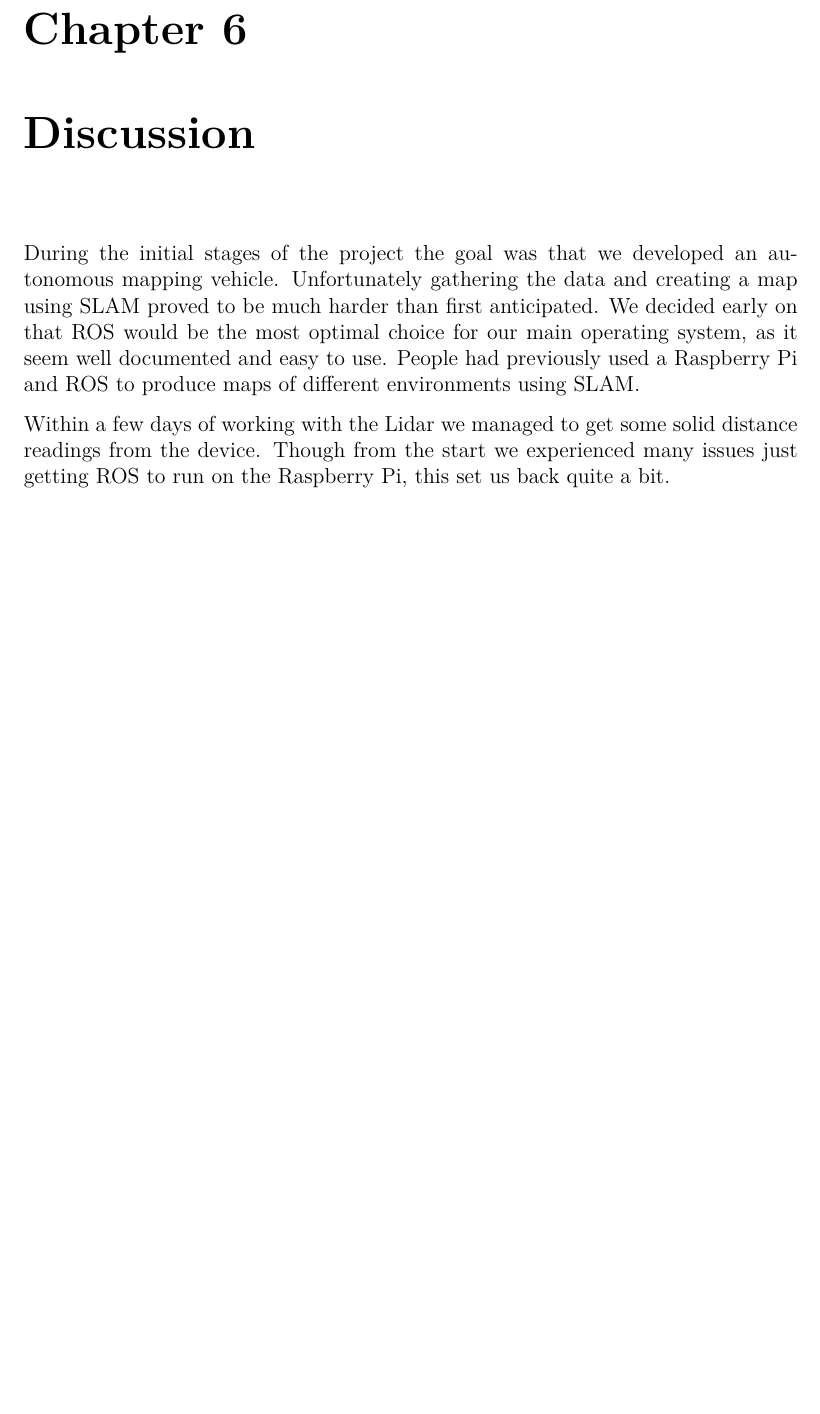
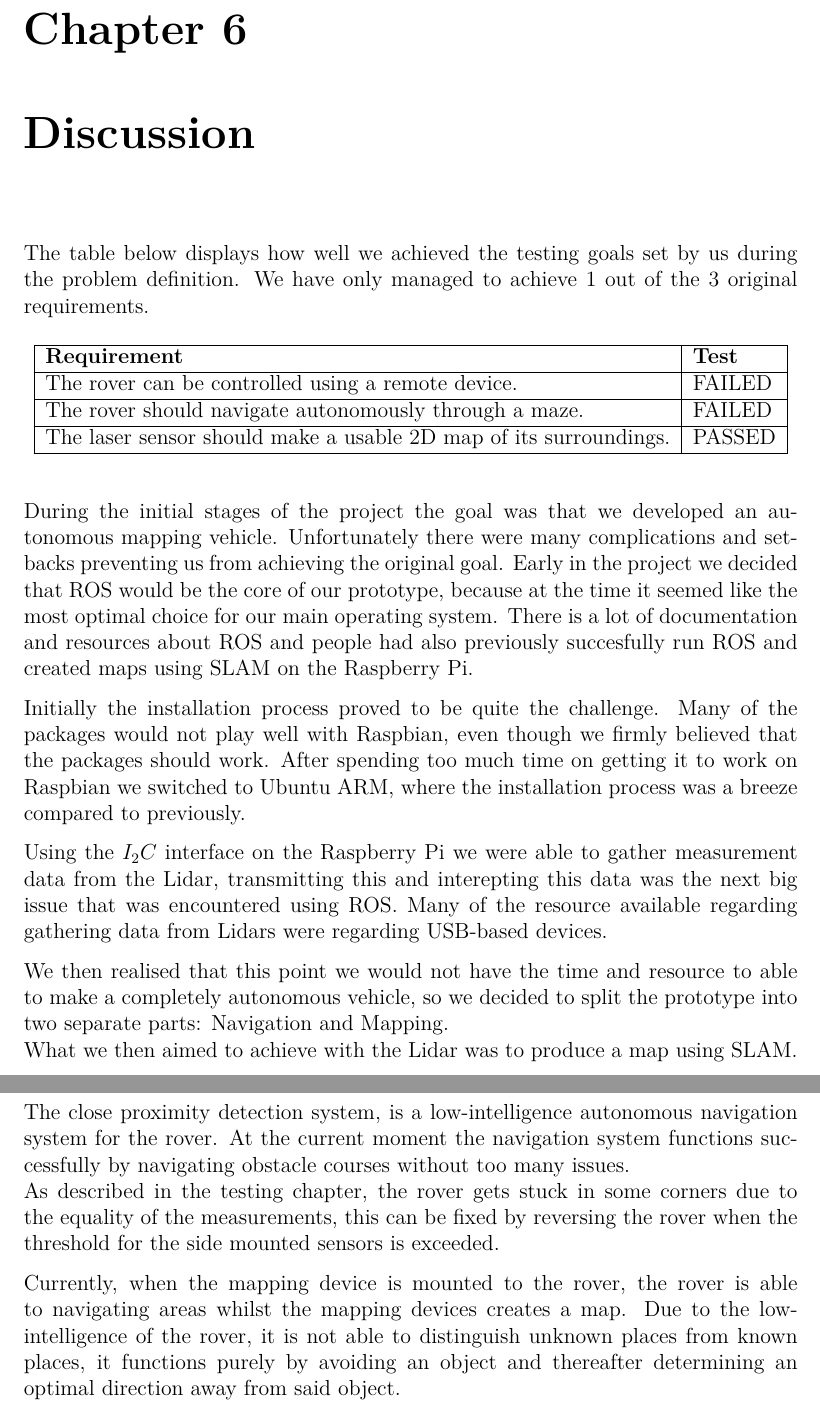
Before and after one commit to anthonymonori/hector-slam-wreck, a LaTeX thesis (report/P2.tex, which reads report/sections/ch6-discussion.tex): part of page 58 of 68 before the commit and two parts of pages 58 and 59 of 69 after it, the two joined at a grey line, cut so that both start at the same text, the shorter picture padded with empty space. Compiled offline with pdfLaTeX; a LaTeX package or settings file that is missing is left out.

Commit message:
Preliminary discussion, much can change, no spell check

```diff
--- a/report/sections/ch6-discussion.tex
+++ b/report/sections/ch6-discussion.tex
@@ -1,5 +1,33 @@
-During the initial stages of the project the goal was that we developed an autonomous mapping vehicle. Unfortunately gathering the data and creating a map using SLAM proved to be much harder than first anticipated.
-We decided early on that ROS would be the most optimal choice for our main operating system, as it seem well documented and easy to use. People had previously used a Raspberry Pi and ROS to produce maps of different environments using SLAM.
+The table below displays how well we achieved the testing goals set by us during the problem definition. We have only managed to achieve 1 out of the 3 original requirements.
+%Maybe some sort of elaboration
 
-Within a few days of working with the Lidar we managed to get some solid distance readings from the device.
-Though from the start we experienced many issues just getting ROS to run on the Raspberry Pi, this set us back quite a bit.
+\begin{table}[H]
+	\centering
+	\begin{tabular}{|l|l|}
+		\hline
+		\textbf{Requirement} & \textbf{Test} \\ \hline
+		The rover can be controlled using a remote device. & FAILED \\ \hline
+		The rover should navigate autonomously through a maze. & FAILED \\ \hline
+		The laser sensor should make a usable 2D map of its surroundings. & PASSED\\ \hline
+	\end{tabular}
+\end{table}
+
+During the initial stages of the project the goal was that we developed an autonomous mapping vehicle. Unfortunately there were many complications and set-backs preventing us from achieving the original goal.
+Early in the project we decided that ROS would be the core of our prototype, because at the time it seemed like the most optimal choice for our main operating system. There is a lot of documentation and resources about ROS and people had also previously succesfully run ROS and created maps using SLAM on the Raspberry Pi.
+
+Initially the installation process proved to be quite the challenge. Many of the packages would not play well with Raspbian, even though we firmly believed that the packages should work. After spending too much time on getting it to work on Raspbian we switched to Ubuntu ARM, where the installation process was a breeze compared to previously.
+
+Using the $I_2C$ interface on the Raspberry Pi we were able to gather measurement data from the Lidar, transmitting this and interepting this data was the next big issue that was encountered using ROS. Many of the resource available regarding gathering data from Lidars were regarding USB-based devices. %expand
+
+%In the beginning of our development period we had some downtime caused by shipping times.
+
+We then realised that this point we would not have the time and resource to able to make a completely autonomous vehicle, so we decided to split the prototype into two separate parts: Navigation and Mapping.\\
+What we then aimed to achieve with the Lidar was to produce a map using SLAM. %Add more here, when we know how well it went.
+
+The close proximity detection system, is a low-intelligence autonomous navigation system for the rover. At the current moment the navigation system functions successfully by navigating obstacle courses without too many issues.\\
+As described in the testing chapter, the rover gets stuck in some corners due to the equality of the measurements, this can be fixed by reversing the rover when the threshold for the side mounted sensors is exceeded.
+
+%add part about SLAM testing
+
+Currently, when the mapping device is mounted to the rover, the rover is able to navigating areas whilst the mapping devices creates a map. Due to the low-intelligence of the rover, it is not able to distinguish unknown places from known places, it functions purely by avoiding an object and thereafter determining an optimal direction away from said object.
+%talk about slam integration.
```
Also changed, not shown: report/sections/ch5-testing.tex (+10 -3 lines), report/images/test-blindspotcmd.jpg (added).
